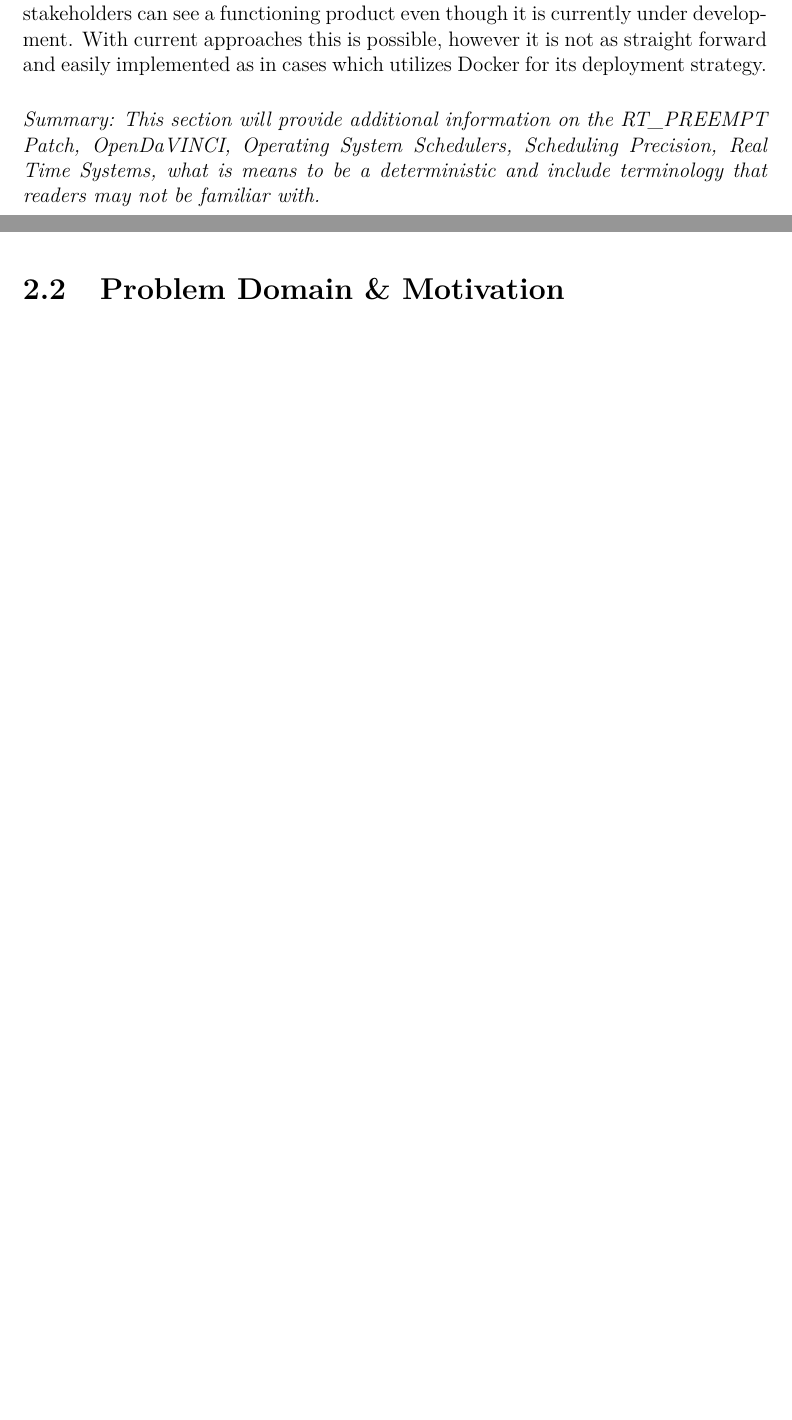
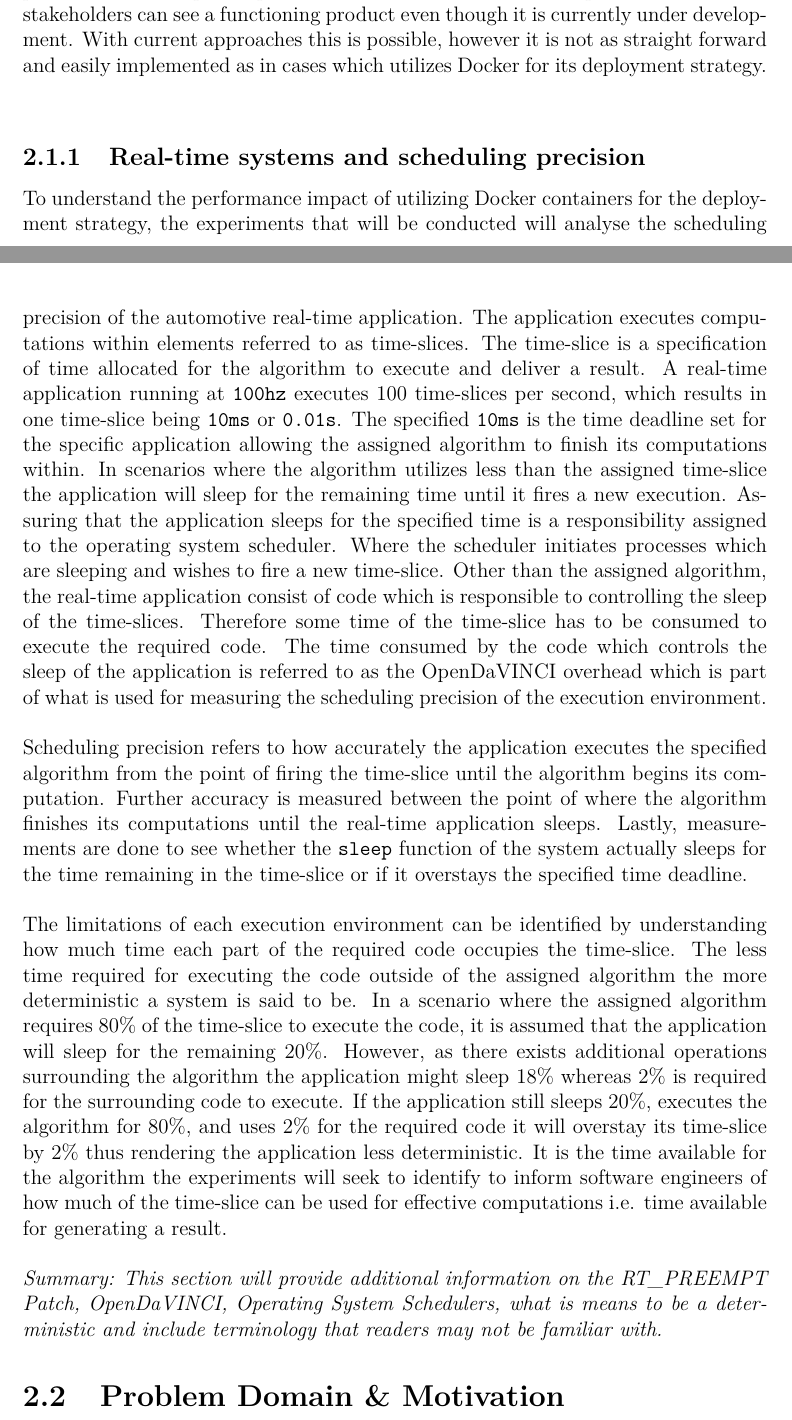
Before and after one commit to phmasek/MasterThesis, a LaTeX thesis (Main.tex, which reads include/Introduction.tex, include/settings/Settings.tex): two parts of pages 15 and 16 of 41, joined at a grey line, cut so that both start at the same text, the shorter picture padded with empty space. Compiled offline with pdfLaTeX.

Commit message:
Added section regarding rt systems and precision

```diff
--- a/include/Introduction.tex
+++ b/include/Introduction.tex
@@ -129,7 +130,16 @@ While this research bases its merits on a narrow field of interest, its applicat
 
 Figure \ref{containers} displays a deployment strategy utilising Docker in the context of self-driving vehicles. The responsibilities are broken down into three computational nodes in which Docker containers are running instances of the code base independently. Each Docker container can run different versions of the separate nodes, where the interpretation node has three versions running separately. Version one (denoted V1) in each node represents the latest working configuration while other versions are run to test code which is still under development. Aforementioned, this allows for safe and simple roll-backs in the event of buggy code or degraded performance. Furthermore, multiple versioning of the same Docker container allows for A/B testing between different containers to take place. With an always functioning configuration, the development team can demonstrate the current status to stakeholders at any point in the development cycle. The ability to demonstrate the product at any point in the development phase adds to the business value as possible investors or stakeholders can see a functioning product even though it is currently under development. With current approaches this is possible, however it is not as straight forward and easily implemented as in cases which utilizes Docker for its deployment strategy.\\
 
-\textit{Summary: This section will provide additional information on the RT\_PREEMPT Patch, OpenDaVINCI, Operating System Schedulers, Scheduling Precision, Real Time Systems,  what is means to be a deterministic and include terminology that readers may not be familiar with.}
+
+\subsection{Real-time systems and scheduling precision}
+
+To understand the performance impact of utilizing Docker containers for the deployment strategy, the experiments that will be conducted will analyse the scheduling precision of the automotive real-time application. The application executes computations within elements referred to as time-slices. The time-slice is a specification of time allocated for the algorithm to execute and deliver a result. A real-time application running at \texttt{100hz} executes 100 time-slices per second, which results in one time-slice being \texttt{10ms} or \texttt{0.01s}. The specified \texttt{10ms} is the time deadline set for the specific application allowing the assigned algorithm to finish its computations within. In scenarios where the algorithm utilizes less than the assigned time-slice the application will sleep for the remaining time until it fires a new execution. Assuring that the application sleeps for the specified time is a responsibility assigned to the operating system scheduler. Where the scheduler initiates processes which are sleeping and wishes to fire a new time-slice. Other than the assigned algorithm, the real-time application consist of code which is responsible to controlling the sleep of the time-slices. Therefore some time of the time-slice has to be consumed to execute the required code. The time consumed by the code which controls the sleep of the application is referred to as the OpenDaVINCI overhead which is part of what is used for measuring the scheduling precision of the execution environment.\\
+
+Scheduling precision refers to how accurately the application executes the specified algorithm from the point of firing the time-slice until the algorithm begins its computation. Further accuracy is measured between the point of where the algorithm finishes its computations until the real-time application sleeps. Lastly, measurements are done to see whether the \texttt{sleep} function of the system actually sleeps for the time remaining in the time-slice or if it overstays the specified time deadline.\\
+
+The limitations of each execution environment can be identified by understanding how much time each part of the required code occupies the time-slice. The less time required for executing the code outside of the assigned algorithm the more deterministic a system is said to be. In a scenario where the assigned algorithm requires 80\% of the time-slice to execute the code, it is assumed that the application will sleep for the remaining 20\%. However, as there exists additional operations surrounding the algorithm the application might sleep 18\% whereas 2\% is required for the surrounding code to execute. If the application still sleeps 20\%, executes the algorithm for 80\%, and uses 2\% for the required code it will overstay its time-slice by 2\% thus rendering the application less deterministic. It is the time available for the algorithm the experiments will seek to identify to inform software engineers of how much of the time-slice can be used for effective computations i.e. time available for generating a result.\\
+
+\textit{Summary: This section will provide additional information on the RT\_PREEMPT Patch, OpenDaVINCI, Operating System Schedulers, what is means to be a deterministic and include terminology that readers may not be familiar with.}
 
 
 
--- a/include/settings/Settings.tex
+++ b/include/settings/Settings.tex
@@ -123,6 +123,8 @@ numberstyle=\color[rgb]{0.205, 0.142, 0.73},
 \usepackage[textsize=tiny]{todonotes}   % Include the option "disable" to hide all notes
 \setlength{\marginparwidth}{2.5cm}
 
+% Inline code
+\newcommand{\code}[1]{\texttt{#1}}
 
 % Supress warning from Texmaker about headheight
 \setlength{\headheight}{15pt}
```
Also changed, not shown: include/Introduction.tex (5 more changed lines).
